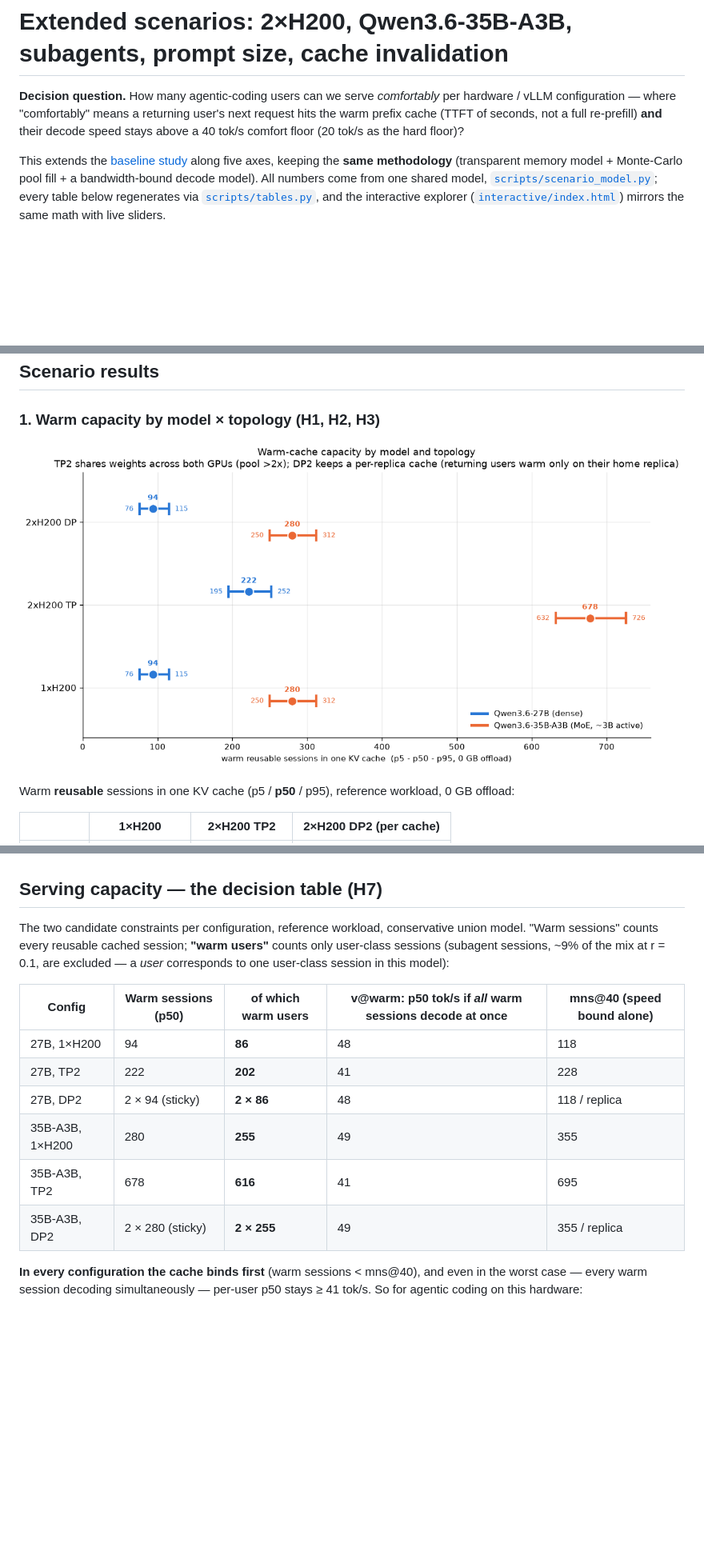
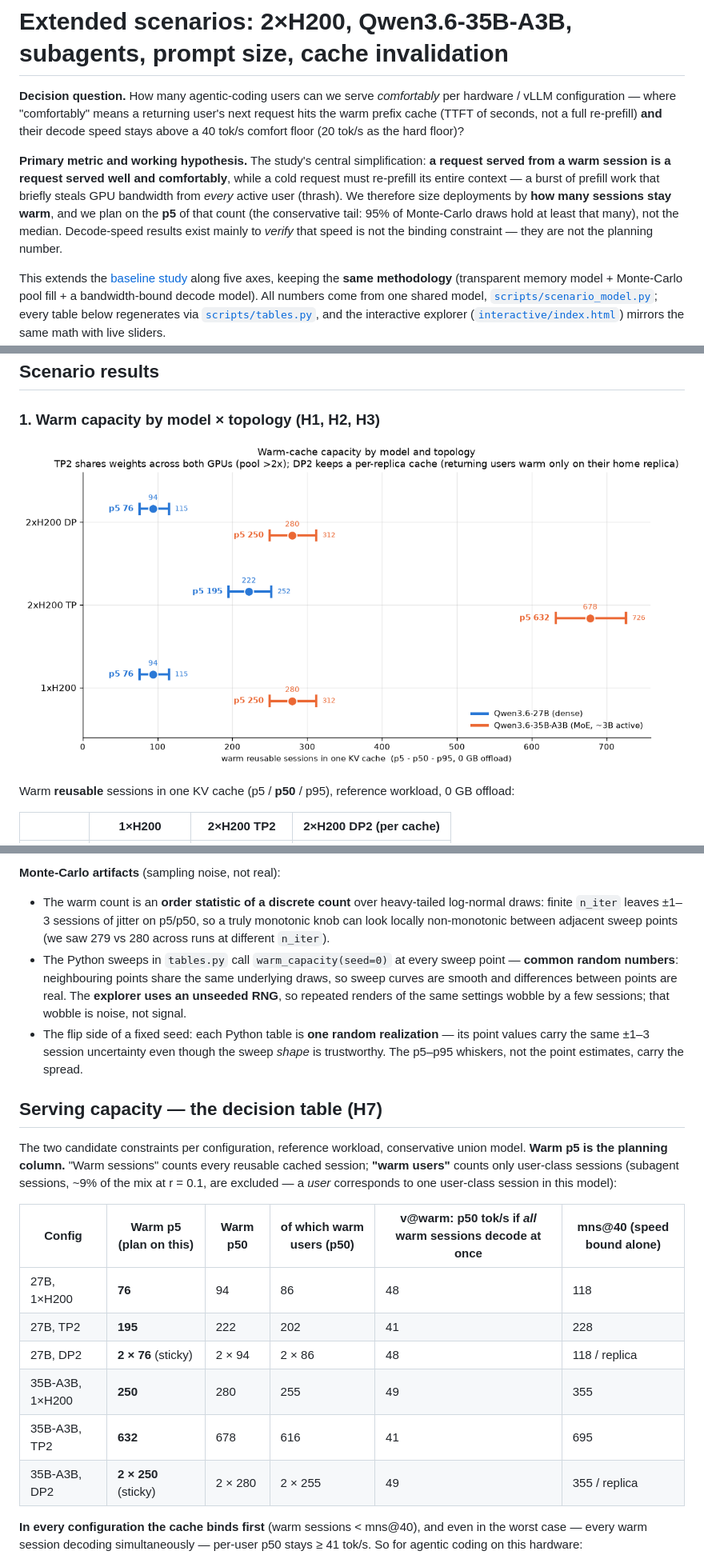
Before and after one commit to T0mSIlver/working-set, a Markdown page: docs/scenarios.md, 3 parts joined by grey strips. Shown at 80% size. Rendered like a GitHub page; pictures changed too: figures/scenario_capacity.png; blank space fills up the shorter version.

```diff
--- a/docs/scenarios.md
+++ b/docs/scenarios.md
@@ -4,6 +4,15 @@
 hardware / vLLM configuration — where "comfortably" means a returning user's next
 request hits the warm prefix cache (TTFT of seconds, not a full re-prefill) **and**
 their decode speed stays above a 40 tok/s comfort floor (20 tok/s as the hard floor)?
+
+**Primary metric and working hypothesis.** The study's central simplification: **a
+request served from a warm session is a request served well and comfortably**, while
+a cold request must re-prefill its entire context — a burst of prefill work that
+briefly steals GPU bandwidth from *every* active user (thrash). We therefore size
+deployments by **how many sessions stay warm**, and we plan on the **p5** of that
+count (the conservative tail: 95% of Monte-Carlo draws hold at least that many),
+not the median. Decode-speed results exist mainly to *verify* that speed is not the
+binding constraint — they are not the planning number.
 
 This extends the [baseline study](writeup.md) along five axes, keeping the **same
 methodology** (transparent memory model + Monte-Carlo pool fill + a bandwidth-bound
@@ -240,18 +314,35 @@ adopt).
+**Monte-Carlo artifacts** (sampling noise, not real):
+
+- The warm count is an **order statistic of a discrete count** over heavy-tailed
+  log-normal draws: finite `n_iter` leaves ±1–3 sessions of jitter on p5/p50, so a
+  truly monotonic knob can look locally non-monotonic between adjacent sweep
+  points (we saw 279 vs 280 across runs at different `n_iter`).
+- The Python sweeps in `tables.py` call `warm_capacity(seed=0)` at every sweep
+  point — **common random numbers**: neighbouring points share the same underlying
+  draws, so sweep curves are smooth and differences between points are real. The
+  **explorer uses an unseeded RNG**, so repeated renders of the same settings
+  wobble by a few sessions; that wobble is noise, not signal.
+- The flip side of a fixed seed: each Python table is **one random realization** —
+  its point values carry the same ±1–3 session uncertainty even though the sweep
+  *shape* is trustworthy. The p5–p95 whiskers, not the point estimates, carry the
+  spread.
+
 ## Serving capacity — the decision table (H7)
 
 The two candidate constraints per configuration, reference workload, conservative
-union model. "Warm sessions" counts every reusable cached session; **"warm users"**
-counts only user-class sessions (subagent sessions, ~9% of the mix at r = 0.1, are
-excluded — a *user* corresponds to one user-class session in this model):
+union model. **Warm p5 is the planning column.** "Warm sessions" counts every
+reusable cached session; **"warm users"** counts only user-class sessions (subagent
+sessions, ~9% of the mix at r = 0.1, are excluded — a *user* corresponds to one
+user-class session in this model):
 
-| Config | Warm sessions (p50) | of which warm **users** | v@warm: p50 tok/s if *all* warm sessions decode at once | mns@40 (speed bound alone) |
-| --- | --- | --- | --- | --- |
-| 27B, 1×H200 | 94 | **86** | 48 | 118 |
-| 27B, TP2 | 222 | **202** | 41 | 228 |
-| 27B, DP2 | 2 × 94 (sticky) | **2 × 86** | 48 | 118 / replica |
-| 35B-A3B, 1×H200 | 280 | **255** | 49 | 355 |
-| 35B-A3B, TP2 | 678 | **616** | 41 | 695 |
-| 35B-A3B, DP2 | 2 × 280 (sticky) | **2 × 255** | 49 | 355 / replica |
+| Config | **Warm p5 (plan on this)** | Warm p50 | of which warm **users** (p50) | v@warm: p50 tok/s if *all* warm sessions decode at once | mns@40 (speed bound alone) |
+| --- | --- | --- | --- | --- | --- |
+| 27B, 1×H200 | **76** | 94 | 86 | 48 | 118 |
+| 27B, TP2 | **195** | 222 | 202 | 41 | 228 |
+| 27B, DP2 | **2 × 76** (sticky) | 2 × 94 | 2 × 86 | 48 | 118 / replica |
+| 35B-A3B, 1×H200 | **250** | 280 | 255 | 49 | 355 |
+| 35B-A3B, TP2 | **632** | 678 | 616 | 41 | 695 |
+| 35B-A3B, DP2 | **2 × 250** (sticky) | 2 × 280 | 2 × 255 | 49 | 355 / replica |
 
 **In every configuration the cache binds first** (warm sessions < mns@40), and even
 in the worst case — every warm session decoding simultaneously — per-user p50 stays
```
Also changed, not shown: other parts of docs/scenarios.md (+71 -0 lines), figures/scenario_scaling.png (added), 4 other files.
